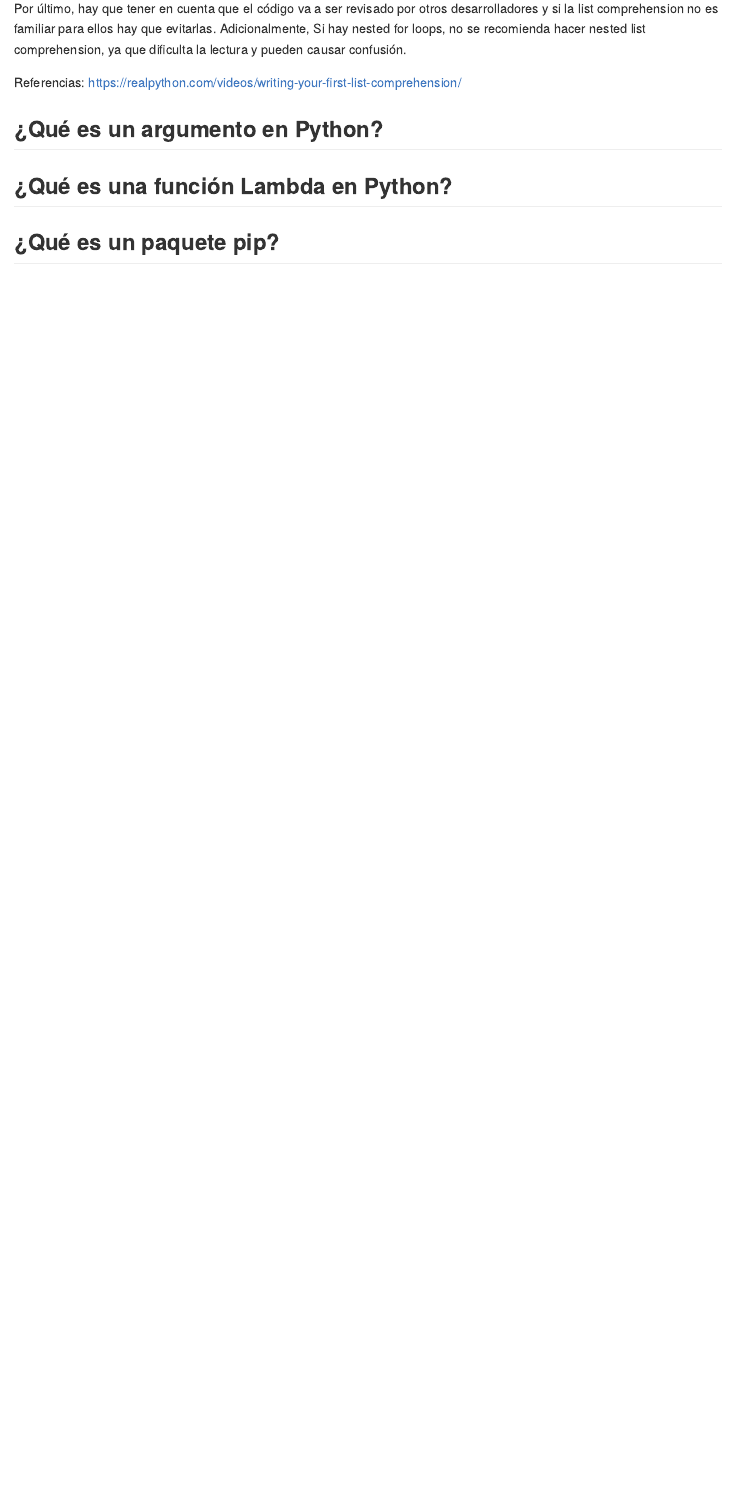
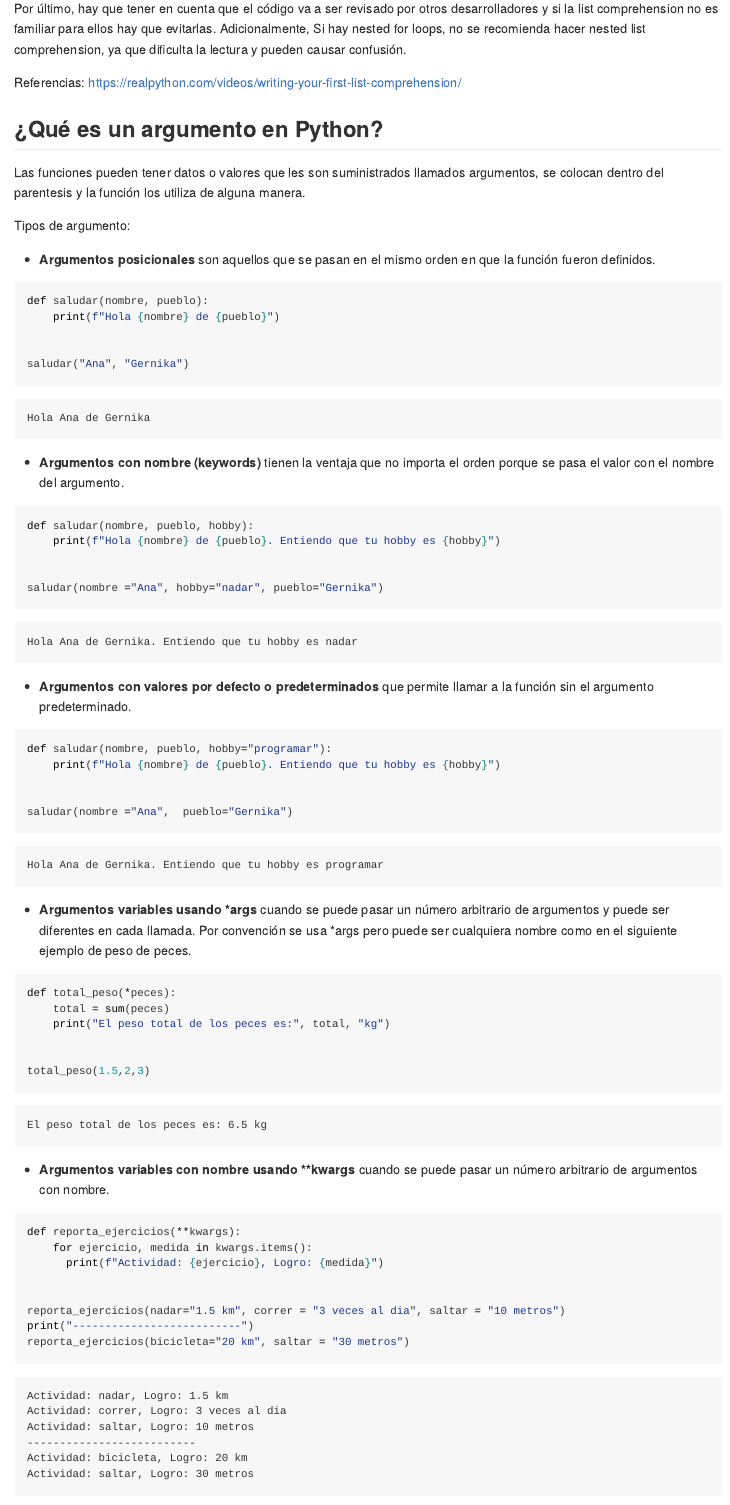
Before and after one commit to intiluna/devcamp_m3c5, a Quarto document (cuestionario/cuestionario.qmd): the page in a window 1100 px wide, from 4270 px down. The pictures show the output file cuestionario/cuestionario.md that the author committed with the source, drawn offline in the style of GitHub.

Commit message:
pregunta 5

````diff
--- a/cuestionario/cuestionario.qmd
+++ b/cuestionario/cuestionario.qmd
@@ -190,11 +190,76 @@ Referencias:
 
 ## ¿Qué es un argumento en Python?
 
+Las funciones pueden tener datos o valores que les son suministrados llamados argumentos, se colocan dentro del parentesis y la función los utiliza de alguna manera.
+
+Tipos de argumento:
+
+- **Argumentos posicionales** son aquellos que se pasan en el mismo orden en que la función fueron definidos.
+
+```{python}
+def saludar(nombre, pueblo):
+    print(f"Hola {nombre} de {pueblo}")
 
 
-```{python}
+saludar("Ana", "Gernika")
 
 ```
+
+- **Argumentos con nombre (keywords)** tienen la ventaja que no importa el orden porque se pasa el valor con el nombre del argumento.
+
+```{python}
+def saludar(nombre, pueblo, hobby):
+    print(f"Hola {nombre} de {pueblo}. Entiendo que tu hobby es {hobby}")
+
+
+saludar(nombre ="Ana", hobby="nadar", pueblo="Gernika")
+
+```
+
+- **Argumentos con valores por defecto o predeterminados** que permite llamar a la función sin el argumento predeterminado.
+
+```{python}
+def saludar(nombre, pueblo, hobby="programar"):
+    print(f"Hola {nombre} de {pueblo}. Entiendo que tu hobby es {hobby}")
+
+
+saludar(nombre ="Ana",  pueblo="Gernika")
+
+```
+
+- **Argumentos variables usando \*args** cuando se puede pasar un número arbitrario de argumentos y puede ser diferentes en cada llamada. Por convención se usa *args pero puede ser cualquiera nombre como en el siguiente ejemplo de peso de peces.
+
+```{python}
+def total_peso(*peces):
+    total = sum(peces)
+    print("El peso total de los peces es:", total, "kg")
+
+
+total_peso(1.5,2,3)
+
+```
+
+- **Argumentos variables con nombre usando \*\*kwargs** cuando se puede pasar un número arbitrario de argumentos con nombre.
+
+```{python}
+def reporta_ejercicios(**kwargs):
+    for ejercicio, medida in kwargs.items():
+      print(f"Actividad: {ejercicio}, Logro: {medida}")
+
+
+reporta_ejercicios(nadar="1.5 km", correr = "3 veces al dia", saltar = "10 metros")
+print("--------------------------")
+reporta_ejercicios(bicicleta="20 km", saltar = "30 metros")
+
+```
+
+Referencias:
+
+<https://www.w3schools.com/python/gloss_python_function_arguments.asp>
+
+<https://www.w3schools.com/python/gloss_python_function_arbitrary_arguments.asp>
+
+
 
 ## ¿Qué es una función Lambda en Python?
 
````
Also changed, not shown: cuestionario/cuestionario.md.
